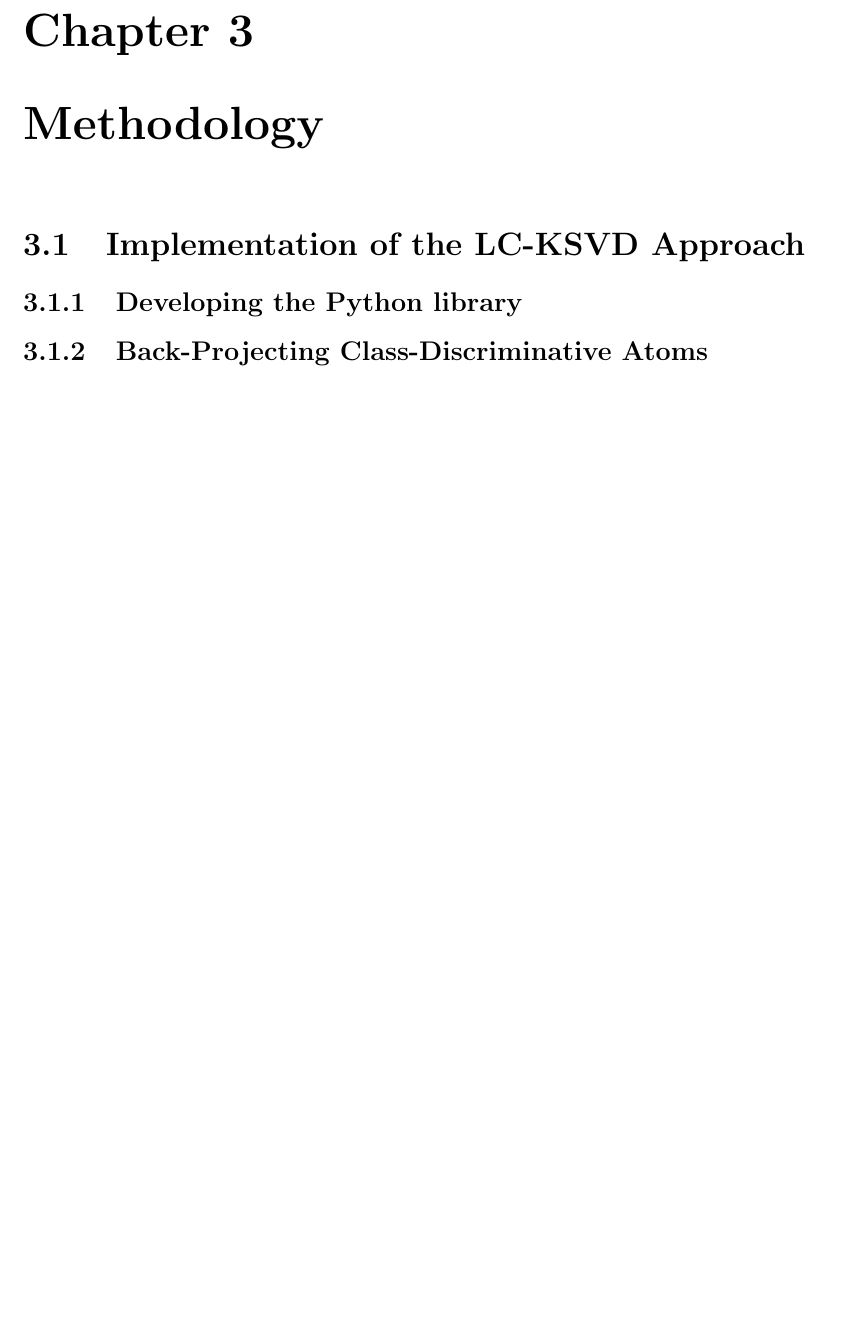
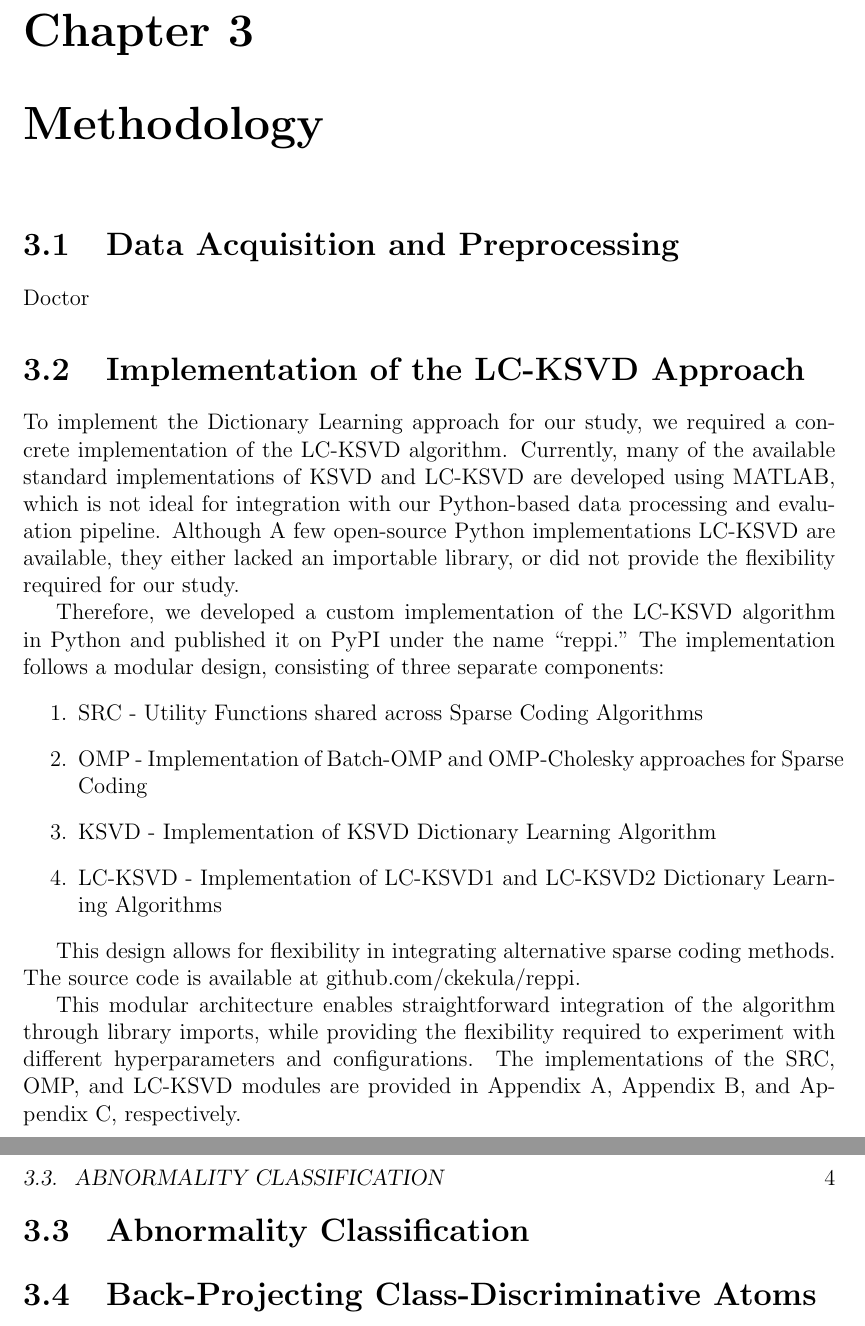
Before and after one commit to ckekula/fyp-3d-ct, a LaTeX thesis (documents/Progress Report/Report.tex, which reads documents/Progress Report/Chapters/ch_3.tex): part of page 15 of 21 before the commit and two parts of pages 15 and 16 of 21 after it, the two joined at a grey line, cut so that both start at the same text, the shorter picture padded with empty space. Compiled offline with pdfLaTeX.

Commit message:
Updates to progress report

```diff
--- a/documents/Progress Report/Chapters/ch_3.tex
+++ b/documents/Progress Report/Chapters/ch_3.tex
@@ -1,10 +1,32 @@
 \chapter{Methodology}
 
+\section{Data Acquisition and Preprocessing}
+Doctor
+
 \section{Implementation of the LC-KSVD Approach}
+To implement the Dictionary Learning approach for our study, we required a concrete implementation of the LC-KSVD algorithm.
+Currently, many of the available standard implementations of KSVD and LC-KSVD are developed using MATLAB, which is not ideal
+for integration with our Python-based data processing and evaluation pipeline. Although A few open-source Python implementations
+LC-KSVD are available, they either lacked an importable library, or did not provide the flexibility required for our study.
 
-\subsection{Developing the Python library}
+Therefore, we developed a custom implementation of the LC-KSVD algorithm in Python and published it on PyPI under the name “reppi.”
+The implementation follows a modular design, consisting of three separate components:
+\begin{enumerate}
+    \item SRC - Utility Functions shared across Sparse Coding Algorithms
+    \item OMP - Implementation of Batch-OMP and OMP-Cholesky approaches for Sparse Coding
+    \item KSVD - Implementation of KSVD Dictionary Learning Algorithm
+    \item LC-KSVD - Implementation of LC-KSVD1 and LC-KSVD2 Dictionary Learning Algorithms
+\end{enumerate}
 
-\subsection{Back-Projecting Class-Discriminative Atoms}
+This design allows for flexibility in integrating alternative sparse coding methods. The source code is available at github.com/ckekula/reppi.
+
+This modular architecture enables straightforward integration of the algorithm through library imports, while providing
+the flexibility required to experiment with different hyperparameters and configurations. The implementations of the SRC,
+OMP, and LC-KSVD modules are provided in Appendix A, Appendix B, and Appendix C, respectively.
+
+\section{Abnormality Classification}
+
+\section{Back-Projecting Class-Discriminative Atoms}
 The unique intuition we propose in our approach is to generate spatial contribution maps through back-projection. Because
 each atom in the dictionary $D$ is associated with a specific class label through the matrix $Q$, the model can theoretically
 "explain" its decision for a test patch by examining which atoms were used in its sparse representation.
```
Also changed, not shown: documents/Progress Report/Chapters/ch_1.tex (+1 -1 lines), documents/Progress Report/Front_matters/cover.tex (+1 -1 lines), documents/Progress Report/Chapters/ch_3.tex (4 more changed lines).
